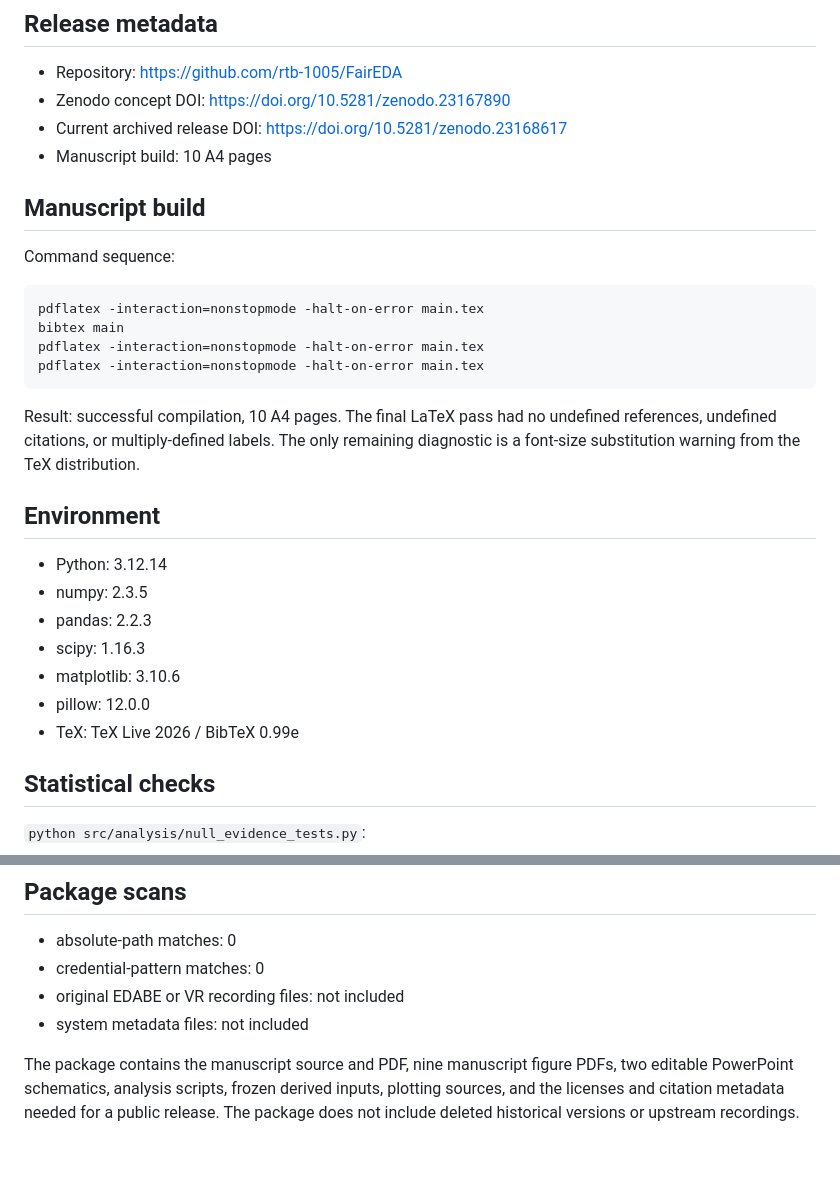
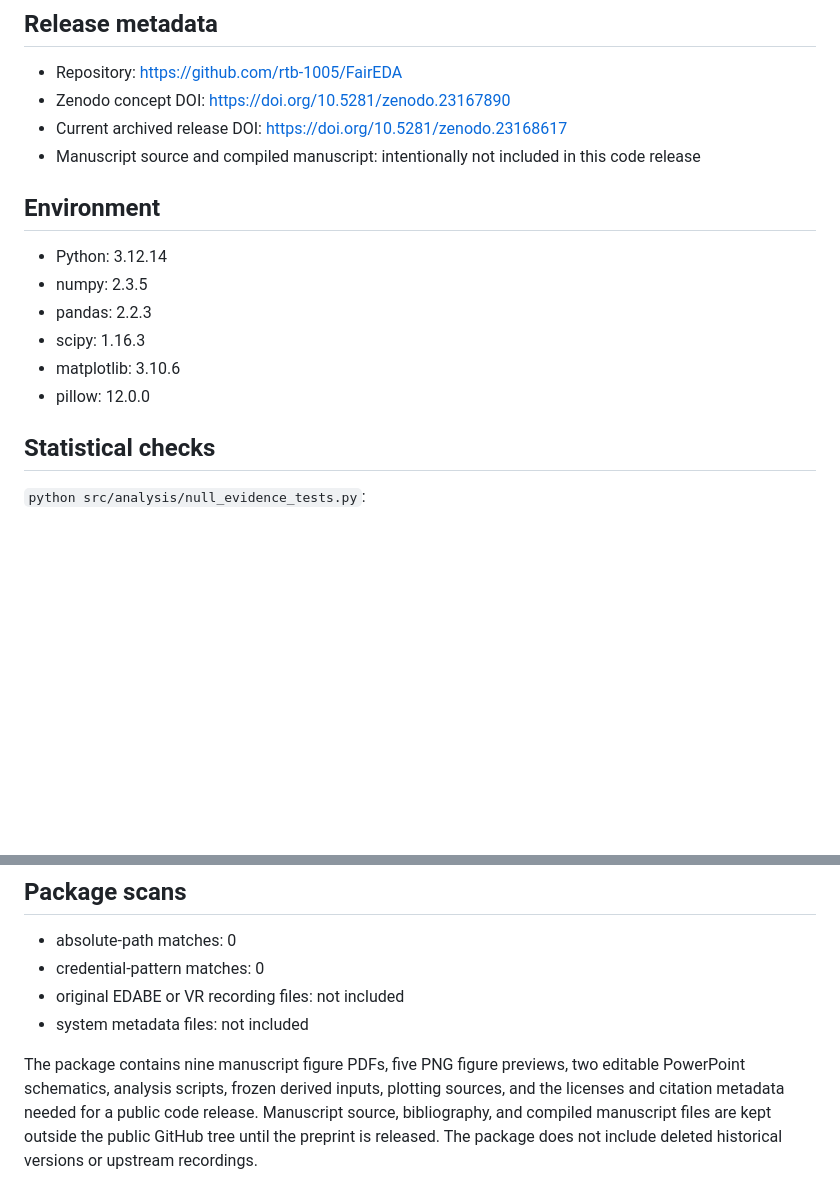
Before and after one commit to rtb-1005/FairEDA, a Markdown page: COMPILE_LOG.md, 2 parts joined by grey strips. GitHub-like rendering; blank space fills up the shorter version.

````diff
--- a/COMPILE_LOG.md
+++ b/COMPILE_LOG.md
@@ -8,23 +8,7 @@ contain upstream recordings or research-process notes.
 - Repository: https://github.com/rtb-1005/FairEDA
 - Zenodo concept DOI: https://doi.org/10.5281/zenodo.23167890
 - Current archived release DOI: https://doi.org/10.5281/zenodo.23168617
-- Manuscript build: 10 A4 pages
-
-## Manuscript build
-
-Command sequence:
-
-```sh
-pdflatex -interaction=nonstopmode -halt-on-error main.tex
-bibtex main
-pdflatex -interaction=nonstopmode -halt-on-error main.tex
-pdflatex -interaction=nonstopmode -halt-on-error main.tex
-```
-
-Result: successful compilation, 10 A4 pages. The final LaTeX pass had no
-undefined references, undefined citations, or multiply-defined labels. The
-only remaining diagnostic is a font-size substitution warning from the TeX
-distribution.
+- Manuscript source and compiled manuscript: intentionally not included in this code release
 
 ## Environment
 
@@ -34,7 +18,6 @@ distribution.
 - scipy: 1.16.3
 - matplotlib: 3.10.6
 - pillow: 12.0.0
-- TeX: TeX Live 2026 / BibTeX 0.99e
 
 ## Statistical checks
 
@@ -65,8 +48,9 @@ modified by the generator.
 - original EDABE or VR recording files: not included
 - system metadata files: not included
 
-The package contains the manuscript source and PDF, nine manuscript figure
-PDFs, two editable PowerPoint schematics, analysis scripts, frozen derived
-inputs, plotting sources, and the licenses and citation metadata needed for a
-public release. The package does not include deleted historical versions or
-upstream recordings.
+The package contains nine manuscript figure PDFs, five PNG figure previews, two editable PowerPoint
+schematics, analysis scripts, frozen derived inputs, plotting sources, and the
+licenses and citation metadata needed for a public code release. Manuscript
+source, bibliography, and compiled manuscript files are kept outside the
+public GitHub tree until the preprint is released. The package does not include
+deleted historical versions or upstream recordings.
````
Also changed, not shown: README.md (+20 -17 lines), figures/preview/fig01_design.png (added), figures/preview/fig02_architecture.png (added), figures/preview/fig03_task_effect.png (added), figures/preview/fig07_decisions.png (added), figures/preview/fig09_confound.png (added), 5 other files.
